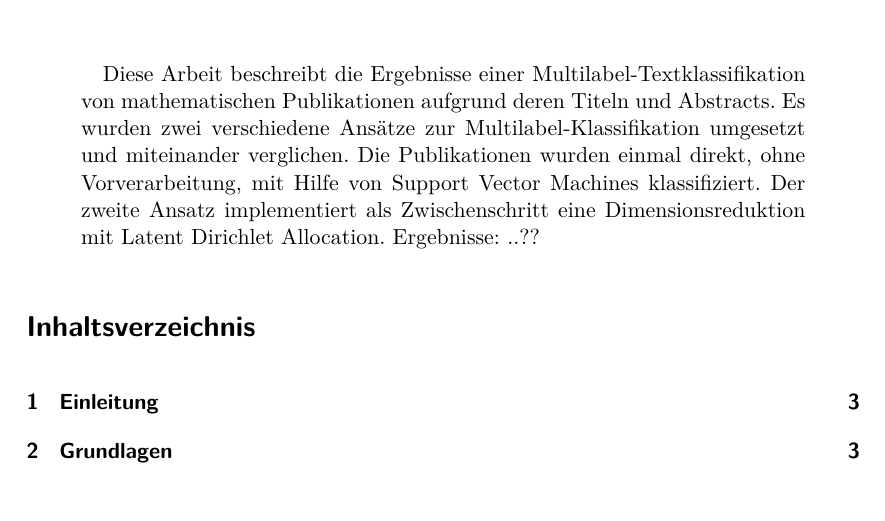
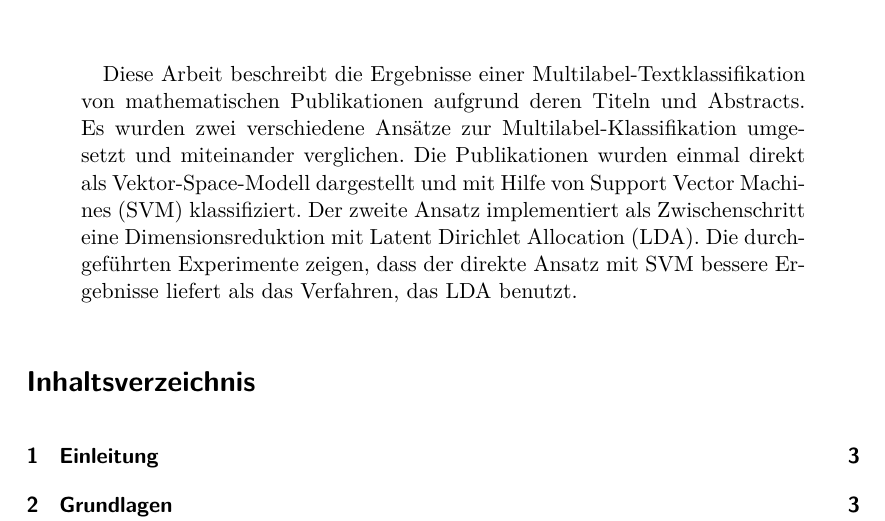
Before and after one commit to lusy/multilabel_classification, a LaTeX paper (paper/main.tex): part of page 1 of 10, cut so that both start at the same text, the shorter picture padded with empty space. Compiled offline with pdfLaTeX.

Commit message:
abstract completed

```diff
--- a/paper/main.tex
+++ b/paper/main.tex
@@ -39,9 +39,9 @@
     %Multilabel-Textklassifikation mit Support Vector Machines und Latent Dirichlet Allocation zur Dimensionsreduktion.
     Diese Arbeit beschreibt die Ergebnisse einer Multilabel-Textklassifikation von mathematischen Publikationen aufgrund deren Titeln und Abstracts.
     Es wurden zwei verschiedene Ansätze zur Multilabel-Klassifikation umgesetzt und miteinander verglichen.
-    Die Publikationen wurden einmal direkt, ohne Vorverarbeitung, mit Hilfe von Support Vector Machines klassifiziert.
-    Der zweite Ansatz implementiert als Zwischenschritt eine Dimensionsreduktion mit Latent Dirichlet Allocation.
-    Ergebnisse: ..??
+    Die Publikationen wurden einmal direkt als Vektor-Space-Modell dargestellt und mit Hilfe von Support Vector Machines (SVM) klassifiziert.
+    Der zweite Ansatz implementiert als Zwischenschritt eine Dimensionsreduktion mit Latent Dirichlet Allocation (LDA).
+    Die durchgeführten Experimente zeigen, dass der direkte Ansatz mit SVM bessere Ergebnisse liefert als das Verfahren, das LDA benutzt.
 \end{abstract}
 
 \tableofcontents
```
